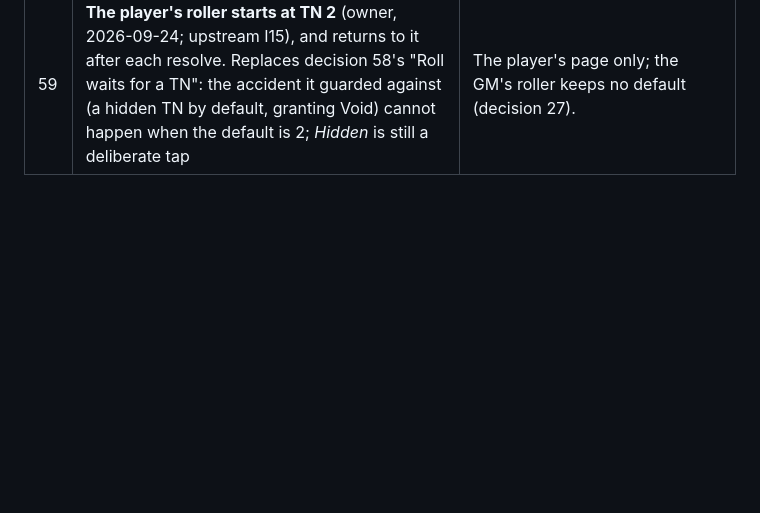
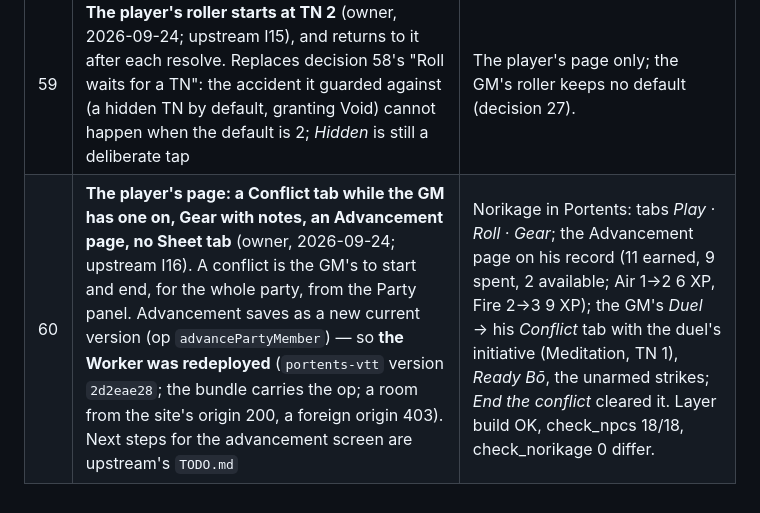
Before and after one commit to sortilege-inc/portents-and-fortunes, a Markdown page: campaign/PLAN.md, the part around the change. GitHub-like rendering; blank space fills up the shorter version.

Commit message:
PLAN: decision 60 — Conflict tab, Gear with notes, Advancement; Worker redeployed
Co-Authored-By: Claude Opus 5.5 <noreply@anthropic.com>

```diff
--- a/campaign/PLAN.md
+++ b/campaign/PLAN.md
@@ -311,3 +311,4 @@ document, behind its spoiler gate, and the arc seeded from the Session Seven pre
 | 57 | **The player's sheet is compact** (owner, 2026-09-24: "looks like shit … unnecessary explanatory text … numbers in text boxes"): upstream I12, pulled — no working shown, the roll log only the player's rolls (the old sheet's import changelog no longer appears there), taps instead of typed numbers, a designed phone layout | Generic, so upstream. The Worker is unchanged. |
 | 58 | **A technique opens to its full text; the roller runs in the table's order** (owner, 2026-09-24; upstream I13, I14) — what it is for, TN, the dice it comes to, ring, skill, Void (only while there is one), assistance, *Roll* across the bottom. **A hidden TN gives its Void point automatically, and so is a choice made for each check:** *Roll* waits for a TN (*Hidden* or 1–8) unless a technique or initiative set one | The owner asked for no button on a concealed TN. With "not set" also meaning "hidden", every check rolled without picking a TN would have granted a Void point; making the TN a per-check choice keeps the automatic grant and removes the accident. Proven with Norikage: *Breaking Blow* opens *Roll* at TN 1 ready to roll; the Void row gone at 0 Void points and back at 3. |
 | 59 | **The player's roller starts at TN 2** (owner, 2026-09-24; upstream I15), and returns to it after each resolve. Replaces decision 58's "Roll waits for a TN": the accident it guarded against (a hidden TN by default, granting Void) cannot happen when the default is 2; *Hidden* is still a deliberate tap | The player's page only; the GM's roller keeps no default (decision 27). |
+| 60 | **The player's page: a Conflict tab while the GM has one on, Gear with notes, an Advancement page, no Sheet tab** (owner, 2026-09-24; upstream I16). A conflict is the GM's to start and end, for the whole party, from the Party panel. Advancement saves as a new current version (op `advancePartyMember`) — so **the Worker was redeployed** (`portents-vtt` version `2d2eae28`; the bundle carries the op; a room from the site's origin 200, a foreign origin 403). Next steps for the advancement screen are upstream's `TODO.md` | Norikage in Portents: tabs *Play · Roll · Gear*; the Advancement page on his record (11 earned, 9 spent, 2 available; Air 1→2 6 XP, Fire 2→3 9 XP); the GM's *Duel* → his *Conflict* tab with the duel's initiative (Meditation, TN 1), *Ready Bō*, the unarmed strikes; *End the conflict* cleared it. Layer build OK, check_npcs 18/18, check_norikage 0 differ. |
```
